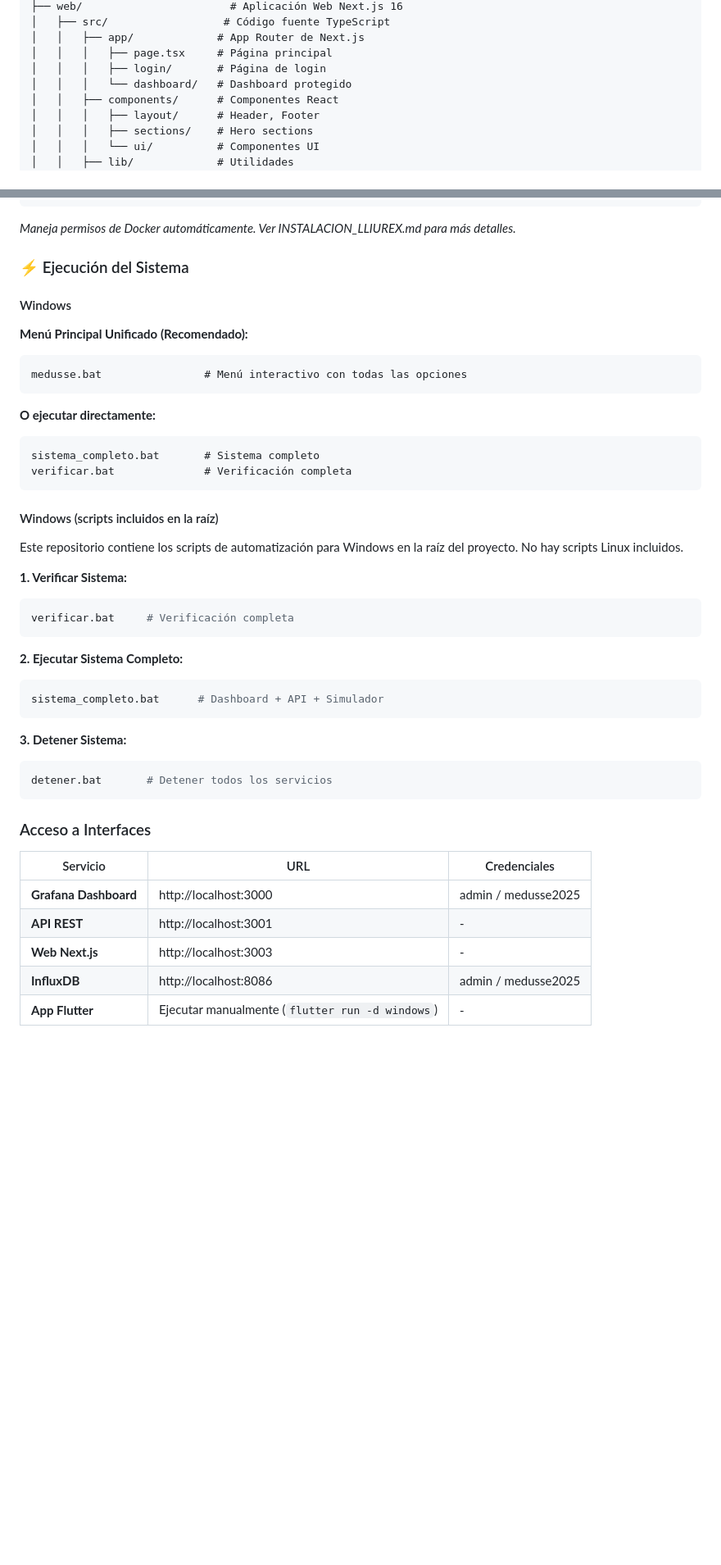
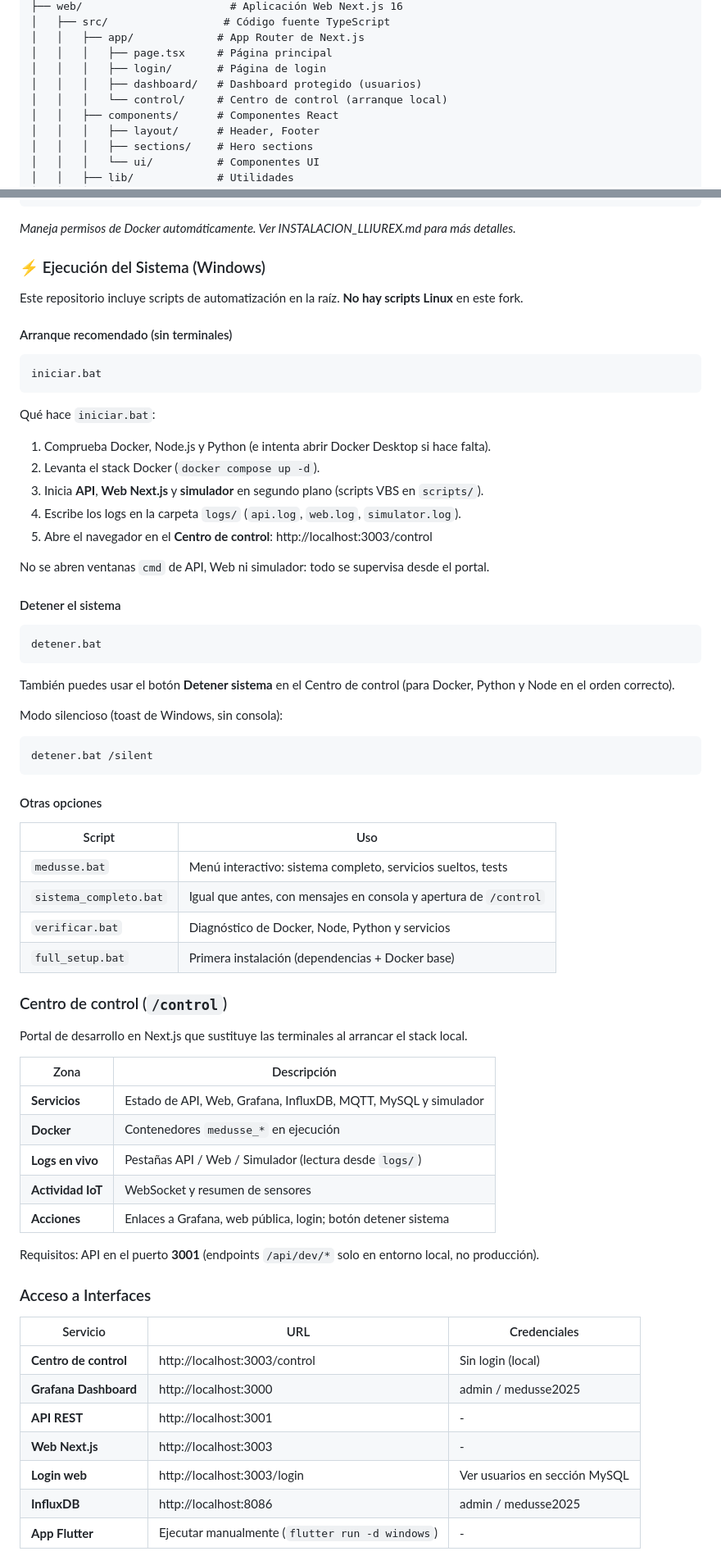
Before and after one commit to Fralopala2/medusse-show, a Markdown page: README.md, 2 parts joined by grey strips. Shown at 82% size. GitHub-like rendering; blank space fills up the shorter version.

````diff
--- a/README.md
+++ b/README.md
@@ -58,7 +58,8 @@ medusse-show/
 │   │   ├── app/             # App Router de Next.js
 │   │   │   ├── page.tsx     # Página principal
 │   │   │   ├── login/       # Página de login
-│   │   │   └── dashboard/   # Dashboard protegido
+│   │   │   ├── dashboard/   # Dashboard protegido (usuarios)
+│   │   │   └── control/     # Centro de control (arranque local)
 │   │   ├── components/      # Componentes React
 │   │   │   ├── layout/      # Header, Footer
 │   │   │   ├── sections/    # Hero sections
@@ -213,47 +224,72 @@ chmod +x setup_lliurex.sh
 ```
 *Maneja permisos de Docker automáticamente. Ver INSTALACION_LLIUREX.md para más detalles.*
 
-### ⚡ Ejecución del Sistema
+### ⚡ Ejecución del Sistema (Windows)
 
-#### Windows
+Este repositorio incluye scripts de automatización en la raíz. **No hay scripts Linux** en este fork.
 
-**Menú Principal Unificado (Recomendado):**
+#### Arranque recomendado (sin terminales)
+
 ```cmd
-medusse.bat                # Menú interactivo con todas las opciones
+iniciar.bat
 ```
 
-**O ejecutar directamente:**
+Qué hace `iniciar.bat`:
+
+1. Comprueba Docker, Node.js y Python (e intenta abrir Docker Desktop si hace falta).
+2. Levanta el stack Docker (`docker compose up -d`).
+3. Inicia **API**, **Web Next.js** y **simulador** en segundo plano (scripts VBS en `scripts/`).
+4. Escribe los logs en la carpeta `logs/` (`api.log`, `web.log`, `simulator.log`).
+5. Abre el navegador en el **Centro de control**: http://localhost:3003/control
+
+No se abren ventanas `cmd` de API, Web ni simulador: todo se supervisa desde el portal.
+
+#### Detener el sistema
+
 ```cmd
-sistema_completo.bat       # Sistema completo
-verificar.bat              # Verificación completa
+detener.bat
 ```
 
-#### Windows (scripts incluidos en la raíz)
+También puedes usar el botón **Detener sistema** en el Centro de control (para Docker, Python y Node en el orden correcto).
 
-Este repositorio contiene los scripts de automatización para Windows en la raíz del proyecto. No hay scripts Linux incluidos.
+Modo silencioso (toast de Windows, sin consola):
 
-**1. Verificar Sistema:**
-```powershell
-verificar.bat     # Verificación completa
+```cmd
+detener.bat /silent
 ```
 
-**2. Ejecutar Sistema Completo:**
-```powershell
-sistema_completo.bat      # Dashboard + API + Simulador
-```
+#### Otras opciones
 
-**3. Detener Sistema:**
-```powershell
-detener.bat       # Detener todos los servicios
-```
+| Script | Uso |
+|--------|-----|
+| `medusse.bat` | Menú interactivo: sistema completo, servicios sueltos, tests |
+| `sistema_completo.bat` | Igual que antes, con mensajes en consola y apertura de `/control` |
+| `verificar.bat` | Diagnóstico de Docker, Node, Python y servicios |
+| `full_setup.bat` | Primera instalación (dependencias + Docker base) |
+
+### Centro de control (`/control`)
+
+Portal de desarrollo en Next.js que sustituye las terminales al arrancar el stack local.
+
+| Zona | Descripción |
+|------|-------------|
+| **Servicios** | Estado de API, Web, Grafana, InfluxDB, MQTT, MySQL y simulador |
+| **Docker** | Contenedores `medusse_*` en ejecución |
+| **Logs en vivo** | Pestañas API / Web / Simulador (lectura desde `logs/`) |
+| **Actividad IoT** | WebSocket y resumen de sensores |
+| **Acciones** | Enlaces a Grafana, web pública, login; botón detener sistema |
+
+Requisitos: API en el puerto **3001** (endpoints `/api/dev/*` solo en entorno local, no producción).
 
 ### Acceso a Interfaces
 
 | Servicio | URL | Credenciales |
 |----------|-----|--------------|
+| **Centro de control** | http://localhost:3003/control | Sin login (local) |
 | **Grafana Dashboard** | http://localhost:3000 | admin / medusse2025 |
 | **API REST** | http://localhost:3001 | - |
 | **Web Next.js** | http://localhost:3003 | - |
+| **Login web** | http://localhost:3003/login | Ver usuarios en sección MySQL |
 | **InfluxDB** | http://localhost:8086 | admin / medusse2025 |
 | **App Flutter** | Ejecutar manualmente (`flutter run -d windows`) | - |
 
````
Also changed, not shown: other parts of README.md (+35 -10 lines).
